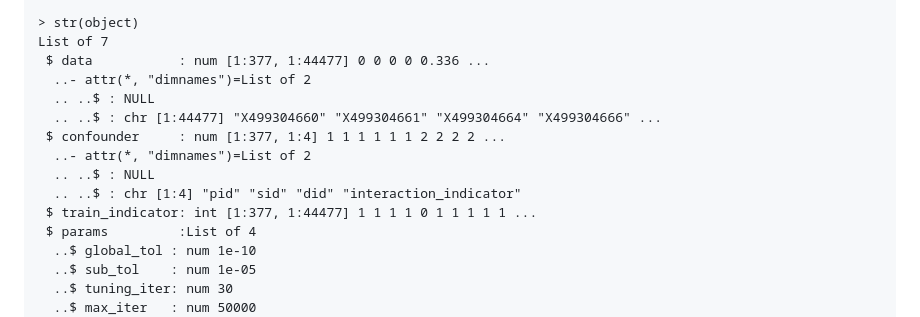
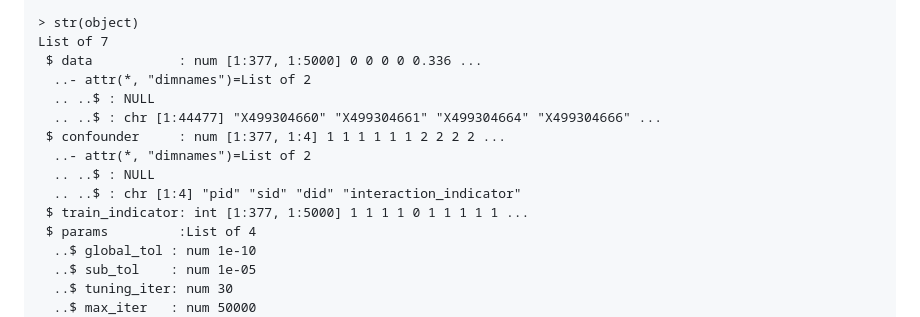
Before and after one commit to kai0511/insider, a Markdown page: README.md, the part around one of its changes. GitHub-like rendering.

Commit message:
fix bugs

```diff
--- a/README.md
+++ b/README.md
@@ -75,7 +75,7 @@ save(object, file = paste0("insider_ageing_R", num_factors, "_fitted_object.RDat
 
 > str(object)
 List of 7
- $ data           : num [1:377, 1:44477] 0 0 0 0 0.336 ...
+ $ data           : num [1:377, 1:5000] 0 0 0 0 0.336 ...
   ..- attr(*, "dimnames")=List of 2
   .. ..$ : NULL
   .. ..$ : chr [1:44477] "X499304660" "X499304661" "X499304664" "X499304666" ...
@@ -83,7 +83,7 @@ List of 7
   ..- attr(*, "dimnames")=List of 2
   .. ..$ : NULL
   .. ..$ : chr [1:4] "pid" "sid" "did" "interaction_indicator"
- $ train_indicator: int [1:377, 1:44477] 1 1 1 1 0 1 1 1 1 1 ...
+ $ train_indicator: int [1:377, 1:5000] 1 1 1 1 0 1 1 1 1 1 ...
  $ params         :List of 4
   ..$ global_tol : num 1e-10
   ..$ sub_tol    : num 1e-05
```
Also changed, not shown: other parts of README.md (+1 -1 lines).
